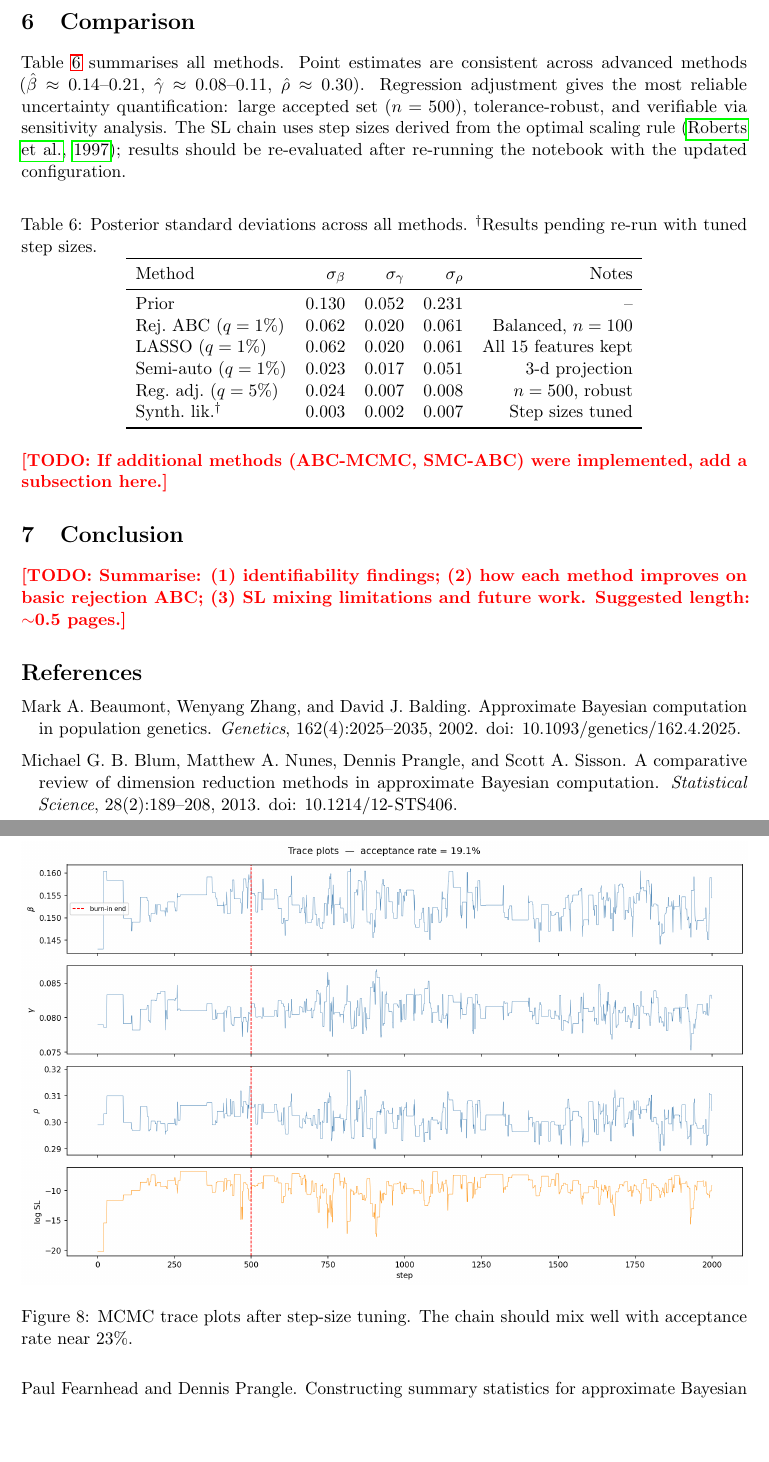
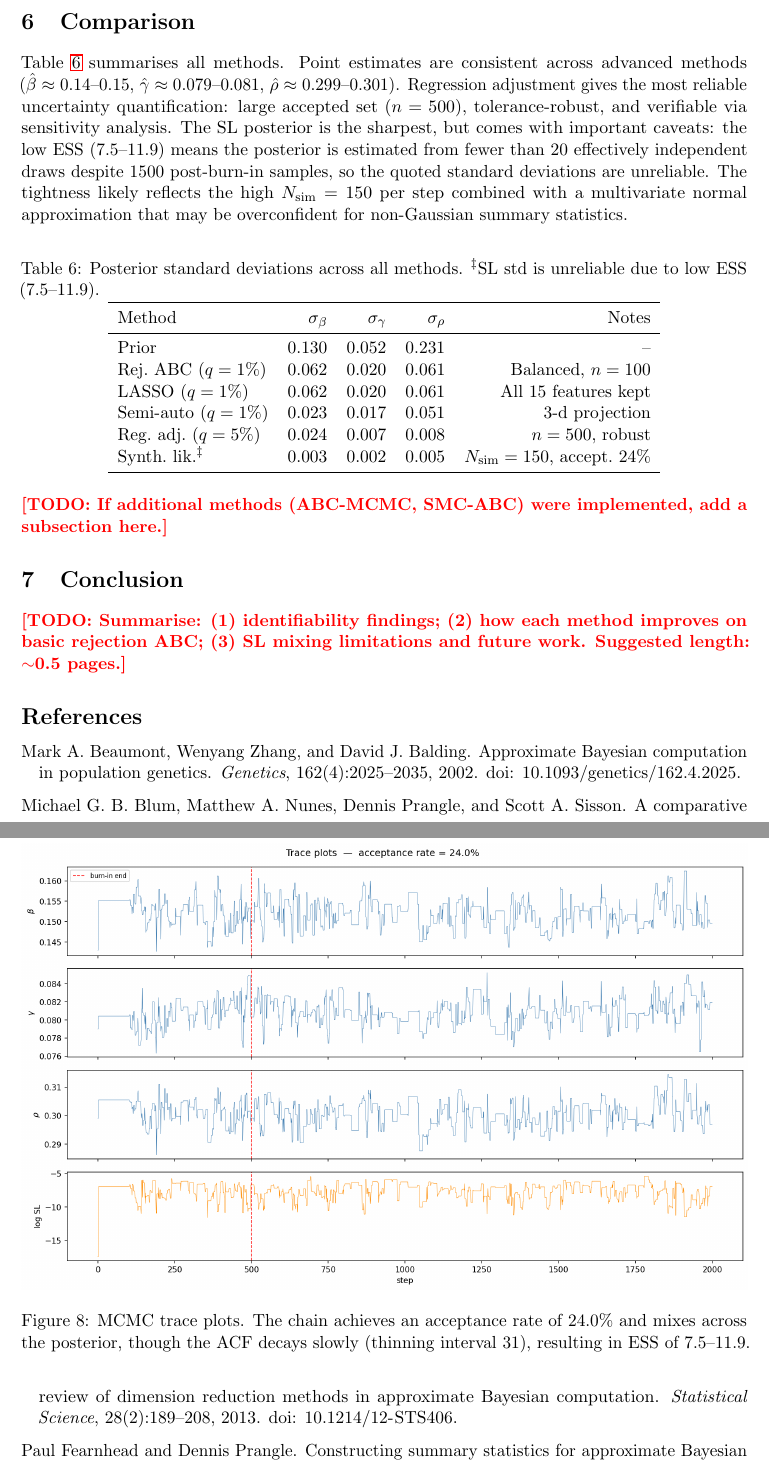
Before and after one commit to Florian-Dreyer/SimulationProject, a LaTeX document (report.tex): two parts of pages 6 and 7 of 8, joined at a grey line, cut so that both start at the same text, the shorter picture padded with empty space. Compiled offline with pdfLaTeX.

Commit message:
Synthetic Likelihood and other fixes

```diff
--- a/report.tex
+++ b/report.tex
@@ -343,8 +346,9 @@ $(0.143,\, 0.079,\, 0.299)$.
 \begin{figure}[h]
   \centering
   \includegraphics[width=\textwidth]{sl_trace}
-  \caption{MCMC trace plots after step-size tuning. The chain should mix
-           well with acceptance rate near 23\%.}
+  \caption{MCMC trace plots. The chain achieves an acceptance rate of 24.0\%
+           and mixes across the posterior, though the ACF decays slowly
+           (thinning interval 31), resulting in ESS of 7.5–11.9.}
   \label{fig:sl_trace}
 \end{figure}
 
@@ -378,19 +382,23 @@ $\rho$   & 0.302 & 0.007 & 0.295 & 0.300 & 0.314 & 4 \\
 
 Table~\ref{tab:compare} summarises all methods.
 Point estimates are consistent across advanced methods
-($\hat\beta\approx0.14$–$0.21$, $\hat\gamma\approx0.08$–$0.11$,
-$\hat\rho\approx0.30$).
+($\hat\beta\approx0.14$–$0.15$, $\hat\gamma\approx0.079$–$0.081$,
+$\hat\rho\approx0.299$–$0.301$).
 Regression adjustment gives the most reliable uncertainty quantification:
 large accepted set ($n=500$), tolerance-robust, and verifiable via
 sensitivity analysis.
-The SL chain uses step sizes derived from the optimal scaling rule
-\citep{roberts1997}; results should be re-evaluated after re-running
-the notebook with the updated configuration.
+The SL posterior is the sharpest, but comes with important caveats:
+the low ESS (7.5–11.9) means the posterior is estimated from fewer than
+20 effectively independent draws despite 1500 post-burn-in samples, so
+the quoted standard deviations are unreliable.
+The tightness likely reflects the high $N_\mathrm{sim}=150$ per step
+combined with a multivariate normal approximation that may be
+overconfident for non-Gaussian summary statistics.
 
 \begin{table}[h]
 \centering
 \caption{Posterior standard deviations across all methods.
-         $^\dagger$Results pending re-run with tuned step sizes.}
+         $^\ddagger$SL std is unreliable due to low ESS (7.5–11.9).}
 \label{tab:compare}
 \begin{tabular}{lrrrr}
 \toprule
@@ -401,7 +409,7 @@ Rej.\ ABC ($q=1\%$)    & 0.062 & 0.020 & 0.061 & Balanced, $n=100$ \\
 LASSO ($q=1\%$)        & 0.062 & 0.020 & 0.061 & All 15 features kept \\
 Semi-auto ($q=1\%$)    & 0.023 & 0.017 & 0.051 & 3-d projection \\
 Reg.\ adj.\ ($q=5\%$)  & 0.024 & 0.007 & 0.008 & $n=500$, robust \\
-Synth.\ lik.$^\dagger$ & 0.003 & 0.002 & 0.007 & Step sizes tuned \\
+Synth.\ lik.$^\ddagger$ & 0.003 & 0.002 & 0.005 & $N_\mathrm{sim}=150$, accept.\ 24\% \\
 \bottomrule
 \end{tabular}
 \end{table}
```
Also changed, not shown: figures/sl_acf.png, figures/sl_marginals.png, figures/sl_nsim_sensitivity.png, figures/sl_pairwise.png, figures/sl_trace.png, report.pdf, report.tex (17 more changed lines), 3 other files.
